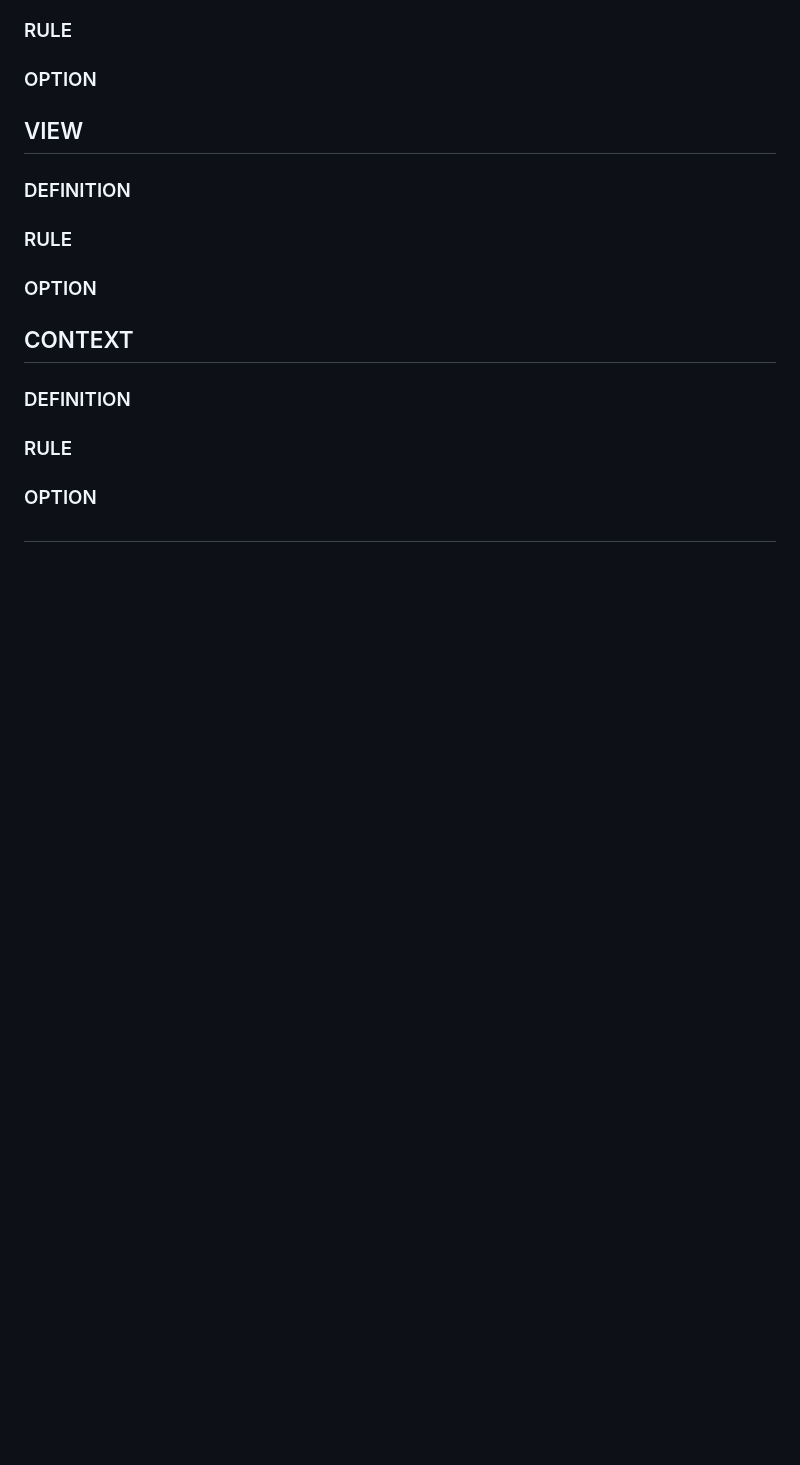
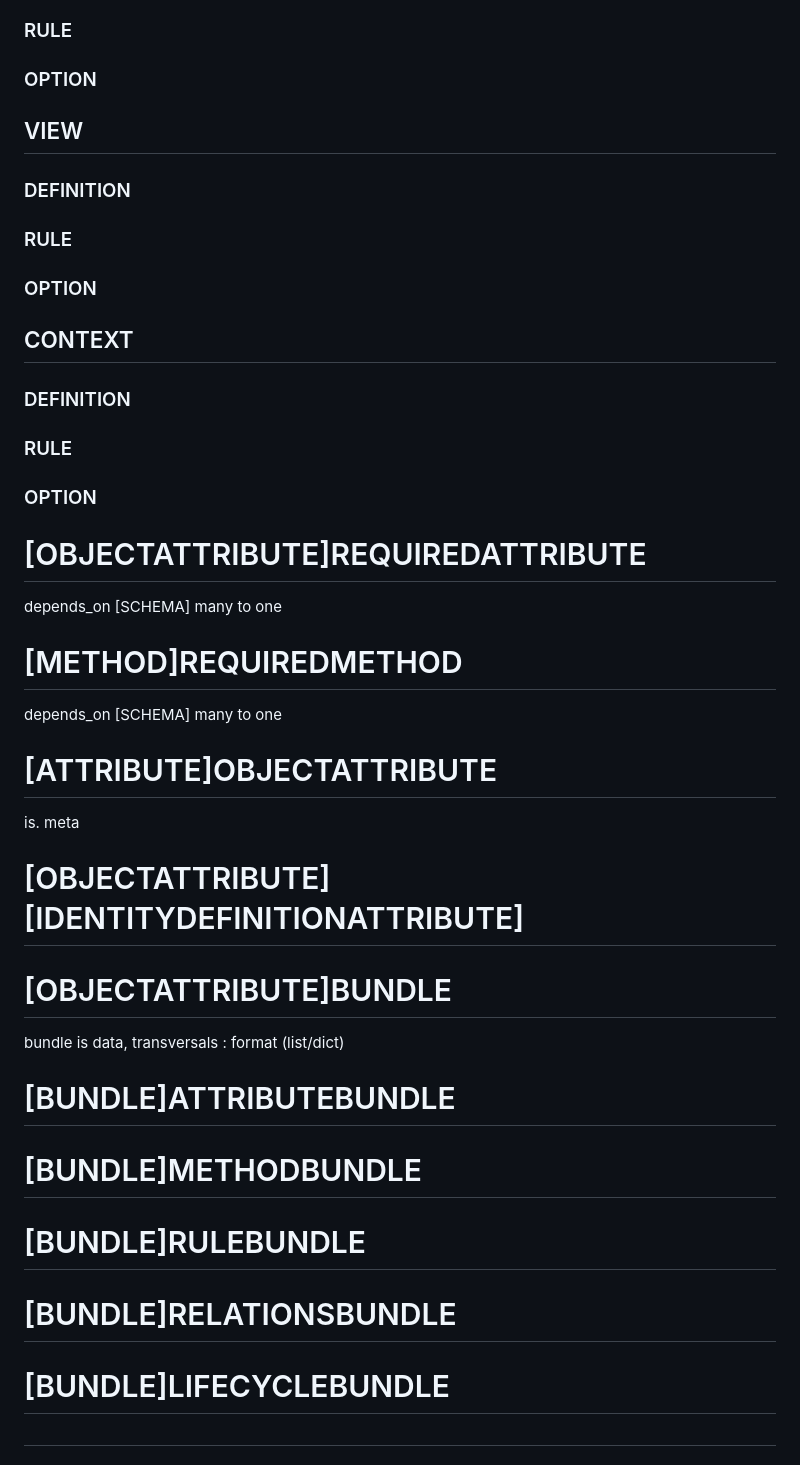
Before and after one commit to EUREKAI25/EUREKAI, a Markdown page: BASES/core.md, the part around the change printed below. Drawn GitHub-style; blank space fills up the shorter version.

```diff
--- a/BASES/core.md
+++ b/BASES/core.md
@@ -155,5 +138,21 @@ forcément un des trois actif / passif reactif
 ### DEFINITION
 ### RULE
 ### OPTION
+# [OBJECTATTRIBUTE]REQUIREDATTRIBUTE
+depends_on [SCHEMA] many to one
+# [METHOD]REQUIREDMETHOD
+depends_on [SCHEMA] many to one
+# [ATTRIBUTE]OBJECTATTRIBUTE
+is. meta
+# [OBJECTATTRIBUTE][IDENTITYDEFINITIONATTRIBUTE]
+
+# [OBJECTATTRIBUTE]BUNDLE
+bundle is data,
+transversals : format (list/dict)
+# [BUNDLE]ATTRIBUTEBUNDLE
+# [BUNDLE]METHODBUNDLE
+# [BUNDLE]RULEBUNDLE
+# [BUNDLE]RELATIONSBUNDLE
+# [BUNDLE]LIFECYCLEBUNDLE
 
 #
```
Also changed, not shown: other parts of BASES/core.md (+1 -18 lines).
